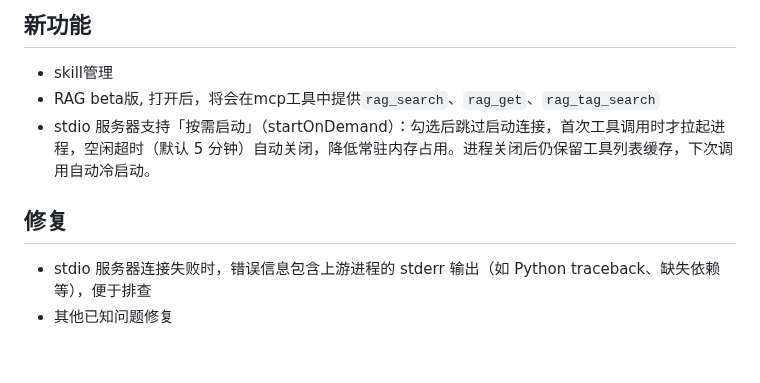
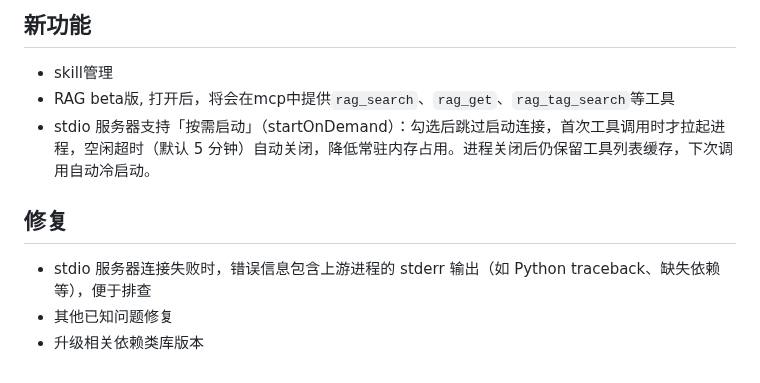
Before and after one commit to skrstop/MCPHub-Desktop, a Markdown page: doc/upgrade/1.0.28001.md, the part around the change. Drawn GitHub-style.

```diff
--- a/doc/upgrade/1.0.28001.md
+++ b/doc/upgrade/1.0.28001.md
@@ -1,8 +1,9 @@
 ## 新功能
 - skill管理
-- RAG beta版, 打开后，将会在mcp工具中提供`rag_search`、`rag_get`、`rag_tag_search`
+- RAG beta版, 打开后，将会在mcp中提供`rag_search`、`rag_get`、`rag_tag_search`等工具
 - stdio 服务器支持「按需启动」（startOnDemand）：勾选后跳过启动连接，首次工具调用时才拉起进程，空闲超时（默认 5 分钟）自动关闭，降低常驻内存占用。进程关闭后仍保留工具列表缓存，下次调用自动冷启动。
 
 ## 修复
 - stdio 服务器连接失败时，错误信息包含上游进程的 stderr 输出（如 Python traceback、缺失依赖等），便于排查
 - 其他已知问题修复
+- 升级相关依赖类库版本
```
Also changed, not shown: README.md (+2 -0 lines), doc/imgs/home.png (added), 11 other files.
